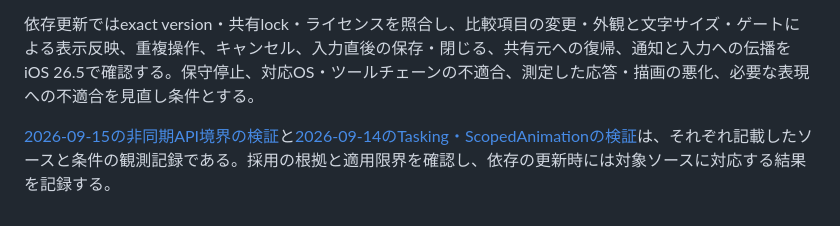
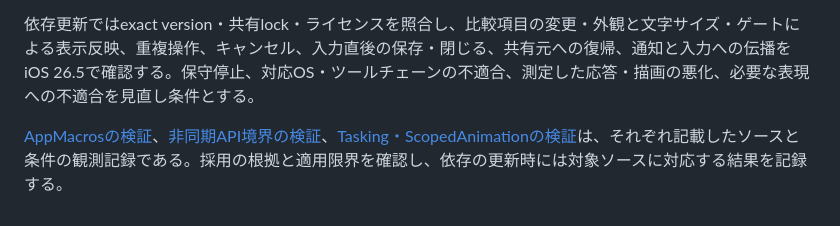
Before and after one commit to 9uiLe/nibble, a Markdown page: docs/library-policy.md, the part around the change. GitHub-like rendering.

```diff
--- a/docs/library-policy.md
+++ b/docs/library-policy.md
@@ -203,4 +203,4 @@ AppMacrosは表示入力から比較を生成し、定義側にゲートを設
 
 依存更新ではexact version・共有lock・ライセンスを照合し、比較項目の変更・外観と文字サイズ・ゲートによる表示反映、重複操作、キャンセル、入力直後の保存・閉じる、共有元への復帰、通知と入力への伝播をiOS 26.5で確認する。保守停止、対応OS・ツールチェーンの不適合、測定した応答・描画の悪化、必要な表現への不適合を見直し条件とする。
 
-[2026-09-15の非同期API境界の検証](async-policy-validation.md)と[2026-09-14のTasking・ScopedAnimationの検証](library-policy-validation.md)は、それぞれ記載したソースと条件の観測記録である。採用の根拠と適用限界を確認し、依存の更新時には対象ソースに対応する結果を記録する。
+[AppMacrosの検証](app-macros-validation.md)、[非同期API境界の検証](async-policy-validation.md)、[Tasking・ScopedAnimationの検証](library-policy-validation.md)は、それぞれ記載したソースと条件の観測記録である。採用の根拠と適用限界を確認し、依存の更新時には対象ソースに対応する結果を記録する。
```
Also changed, not shown: docs/app-macros-validation.md (added, +58 -0 lines), docs/mvp-validation.md (+6 -0 lines).
